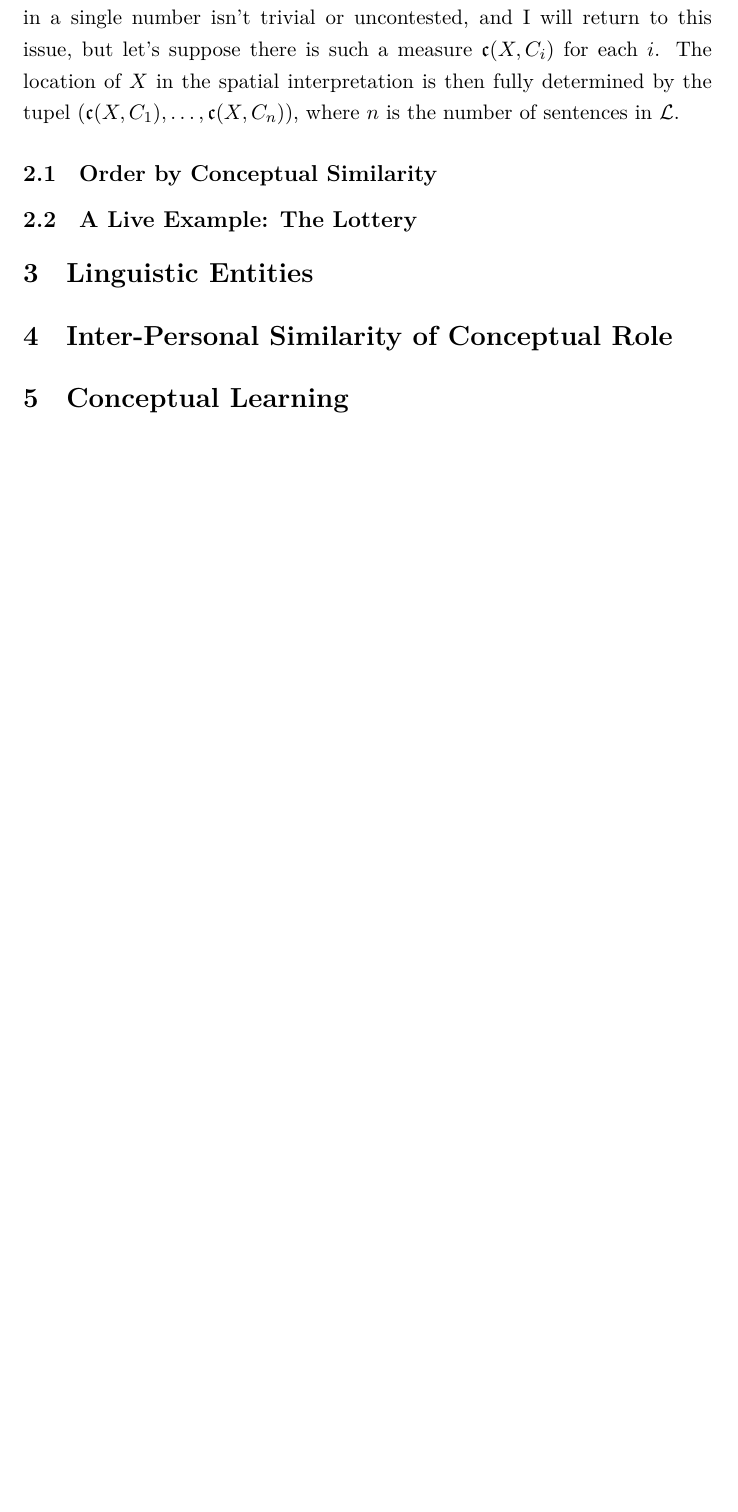
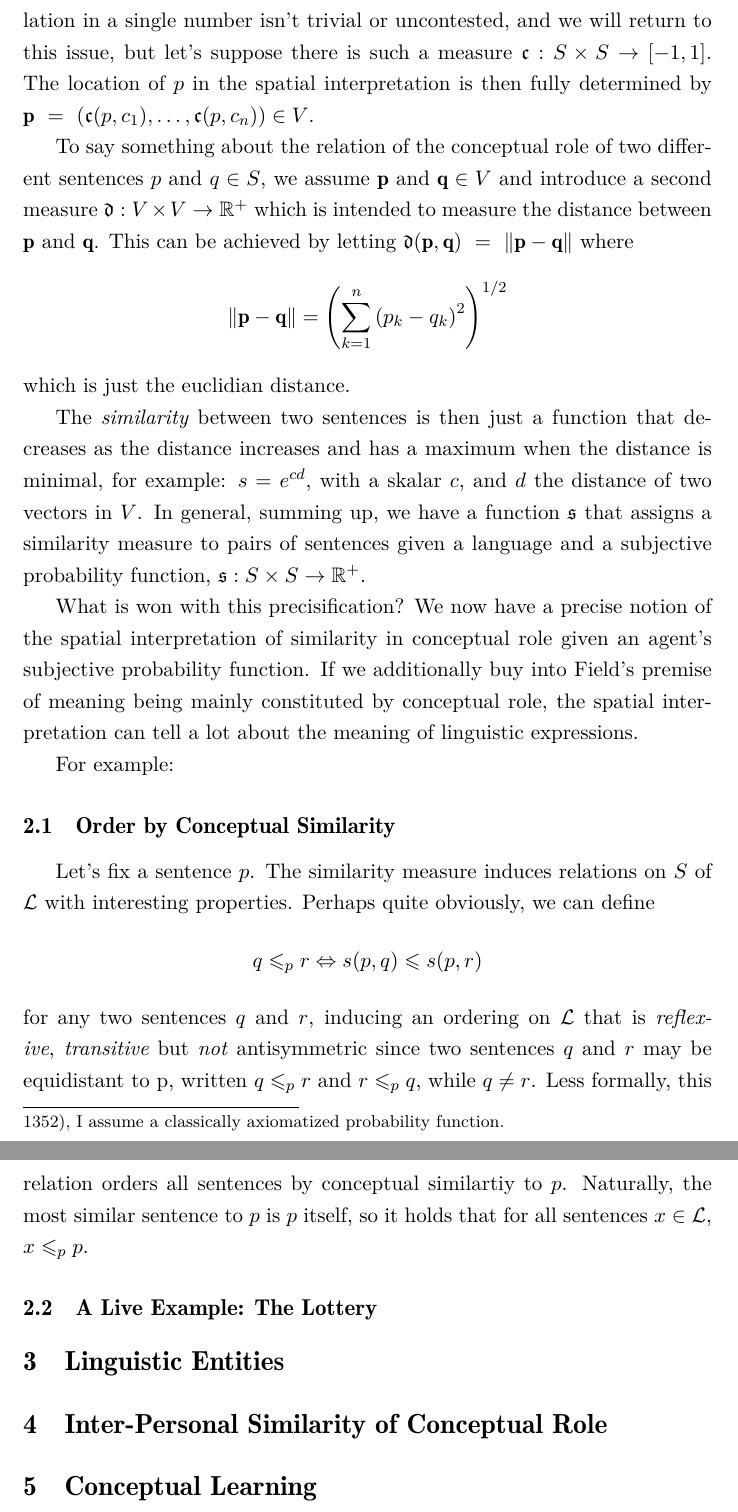
Before and after one commit to eatenbyagrue/conceptualsimilarity, a LaTeX document (conceptsimilarity.tex): part of page 4 of 5 before the commit and two parts of pages 5 and 6 of 7 after it, the two joined at a grey line, cut so that both start at the same text, the shorter picture padded with empty space. Compiled offline with XeLaTeX; a missing font is replaced by an installed copy or a similar font.

Commit message:
Step by step...

```diff
--- a/conceptsimilarity.tex
+++ b/conceptsimilarity.tex
@@ -4,7 +4,7 @@
 %\usepackage[a4paper,lmargin={3.5cm},rmargin={3.5cm}, tmargin={2.5cm},bmargin = {2.5cm}]{geometry}
 \usepackage{setspace}
 \usepackage{indentfirst}
-\onehalfspacing
+\onehalfspacing{}
 \usepackage{enumitem}
 \usepackage{amsmath, amssymb}
 \usepackage[backend=biber, authordate, ibidtracker=context]{biblatex-chicago}
@@ -13,8 +13,8 @@
 \addbibresource{conceptsimilarity.bib}
 
 \usepackage{fontspec}
-\newfontfamily\osfamily{Latin Modern Roman}
-%\newfontfamily\osfamily{Old Standard TT}
+\newfontfamily\osfamily{Latin Modern Roman Demi}
+% \newfontfamily\osfamily{Old Standard TT}
 
 \renewcommand{\i}[1]{\emph{#1}}
 \newcommand{\given}[1][]{\:#1\vert\:}
@@ -62,9 +64,30 @@ Suppose a finite propositional language $\mathcal{L}$ and an agent's subjective
 
-A plausible assumption I adopt from Field is that the evidential relation is captured at least partly by the conditional probability $\text{Pr}(X \given C_i)$, which consequently takes center stage here\footnote{Where defined.}. To express the evidential relation in a single number isn't trivial or uncontested, and I will return to this issue, but let's suppose there is such a measure $\mathfrak{c}(X,C_i)$ for each $i$. The location of $X$ in the spatial interpretation is then fully determined by the tupel $(\mathfrak{c}({X, C_1}),\dots, \mathfrak{c}(X, C_n))$, where $n$ is the number of sentences in $\mathcal{L}$.
+A plausible assumption we adopt from Field is that the evidential relation is captured at least partly by the conditional probability $\Pr(p \given c_i)$, which consequently takes center stage here\footnote{Where defined. Field employs Popper functions in his paper, but since this breaks with the orthodoxy and they mostly prove useful when treating infinite sets \parencite[1352]{Leitgeb2013-LEIRBS}, I assume a classically axiomatized probability function.}. To express the evidential relation in a single number isn't trivial or uncontested, and we will return to this issue, but let's suppose there is such a measure $\mathfrak{c}: S \times S \rightarrow \left[-1,1\right]$. The location of $p$ in the spatial interpretation is then fully determined by $\mathbf{p}~=~(\mathfrak{c}({p, c_1}),\dots, \mathfrak{c}(p, c_n)) \in V$.
+
+To say something about the relation of the conceptual role of two different sentences $p$ and $q \in S$, we assume $\mathbf{p}$ and $\mathbf{q} \in V$ and introduce a second measure $\mathfrak{d}: V \times V \rightarrow \mathbb{R}^+$ which is intended to measure the distance between $\mathbf{p}$ and $\mathbf{q}$. This can be achieved by letting $\mathfrak{d}(\mathbf{p}, \mathbf{q})~=~\lVert \mathbf{p} - \mathbf{q} \rVert$ where
+\[
+    \lVert \mathbf{p}-\mathbf{q} \rVert = {\left( \sum_{k=1}^n {(p_k-q_k)}^2 \right)}^{1/2}
+\]
+which is just the euclidian distance.
+
+The \i{similarity} between two sentences is then just a function that decreases as the distance increases and has a maximum when the distance is minimal, for example: $s = e^{cd}$, with a skalar $c$, and $d$ the distance of two vectors in $V$. In general, summing up, we have a function $\mathfrak{s}$ that assigns a similarity measure to pairs of sentences given a language and a subjective probability function, $\mathfrak{s}: S \times S \rightarrow \mathbb{R}^+$.
+
+What is won with this precisification? We now have a precise notion of the spatial interpretation of similarity in conceptual role given an agent's subjective probability function. If we additionally buy into Field's premise of meaning being mainly constituted by conceptual role, the spatial interpretation can tell a lot about the meaning of linguistic expressions.
+
+For example:
+
+\subsection{Order by Conceptual Similarity}
+
+Let's fix a sentence $p$. The similarity measure induces relations on $S$ of $\mathcal{L}$ with interesting properties. Perhaps quite obviously, we can define
+\[
+    q \leqslant_p r \Leftrightarrow s(p,q) \leqslant s(p,r)
+\]
+for any two sentences $q$ and $r$, inducing an ordering on $\mathcal{L}$ that is \i{reflexive}, \i{transitive} but \i{not} antisymmetric since two sentences $q$ and $r$ may be equidistant to p, written $q \leqslant_p r$ and $r \leqslant_p q$, while $q \not = r$. Less formally, this relation orders all sentences by conceptual similartiy to $p$. Naturally, the most similar sentence to $p$ is $p$ itself, so it holds that for all sentences ${x \in \mathcal{L}}$, ${x\leqslant_p p}$.
 
 
 
-\subsection{Order by Conceptual Similarity}
+
+
 \subsection{A Live Example: The Lottery}
 \section{Linguistic Entities}
 \section{Inter-Personal Similarity of Conceptual Role}
```
Also changed, not shown: conceptsimilarity.bib (+10 -0 lines), conceptsimilarity.tex (6 more changed lines).
